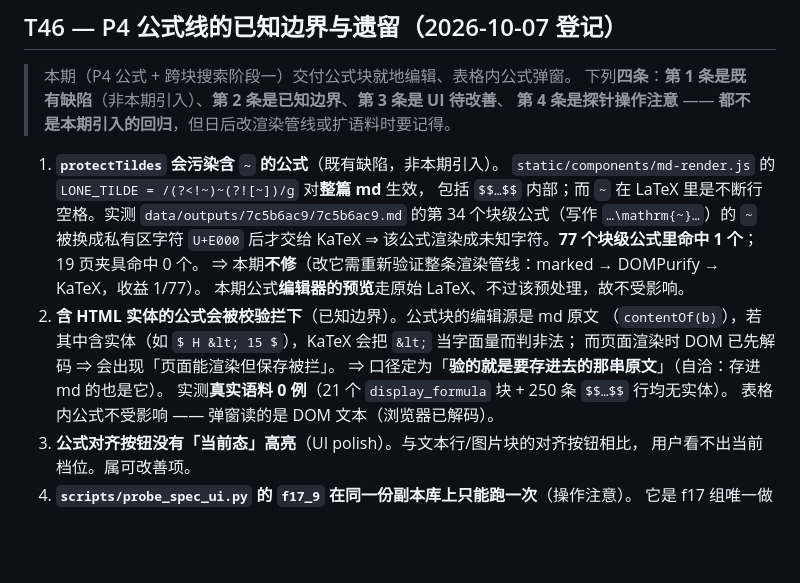
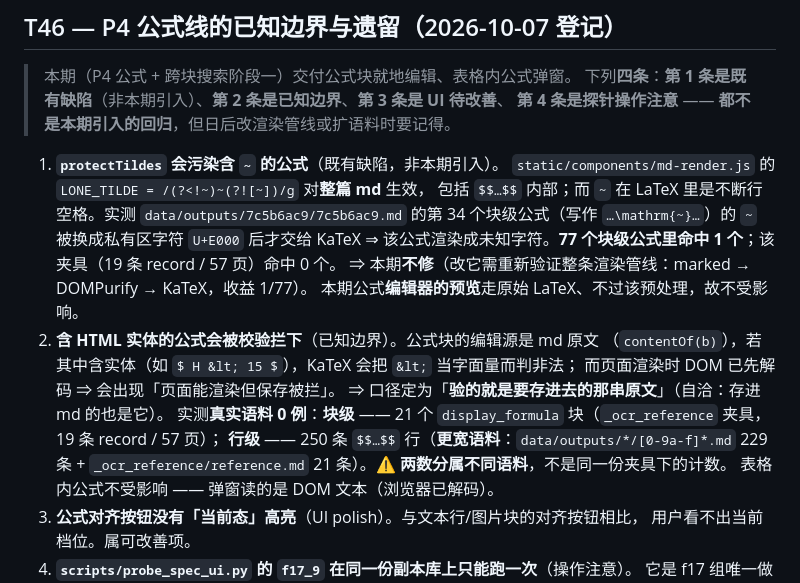
Before and after one commit to DKLoong/construction-spec-query-v2, a Markdown page: TODOS.md, the part around the change. Rendered like a GitHub page; blank space fills up the shorter version.

Commit message:
docs: 更正 R1 实测记录里的夹具描述（19 条 record / 57 页）并修计划里的 f18 条数矛盾

```diff
--- a/TODOS.md
+++ b/TODOS.md
@@ -787,14 +787,16 @@ md 里那张表 **0 个 `<img>`**、该表所在两页 **0 个 `image` 块**；
    `static/components/md-render.js` 的 `LONE_TILDE = /(?<!~)~(?![~])/g` 对**整篇 md** 生效，
    包括 `$$…$$` 内部；而 `~` 在 LaTeX 里是不断行空格。实测 `data/outputs/7c5b6ac9/7c5b6ac9.md`
    的第 34 个块级公式（写作 `…\mathrm{~}…`）的 `~` 被换成私有区字符 `U+E000` 后才交给 KaTeX
-   ⇒ 该公式渲染成未知字符。**77 个块级公式里命中 1 个**；19 页夹具命中 0 个。
+   ⇒ 该公式渲染成未知字符。**77 个块级公式里命中 1 个**；该夹具（19 条 record / 57 页）命中 0 个。
    ⇒ 本期**不修**（改它需重新验证整条渲染管线：marked → DOMPurify → KaTeX，收益 1/77）。
    本期公式**编辑器的预览**走原始 LaTeX、不过该预处理，故不受影响。
 2. **含 HTML 实体的公式会被校验拦下**（已知边界）。公式块的编辑源是 md 原文
    （`contentOf(b)`），若其中含实体（如 `$ H &lt; 15 $`），KaTeX 会把 `&lt;` 当字面量而判非法；
    而页面渲染时 DOM 已先解码 ⇒ 会出现「页面能渲染但保存被拦」。
    ⇒ 口径定为「**验的就是要存进去的那串原文**」（自洽：存进 md 的也是它）。
-   实测**真实语料 0 例**（21 个 `display_formula` 块 + 250 条 `$$…$$` 行均无实体）。
+   实测**真实语料 0 例**：**块级** —— 21 个 `display_formula` 块（`_ocr_reference` 夹具，19 条 record / 57 页）；
+   **行级** —— 250 条 `$$…$$` 行（**更宽语料**：`data/outputs/*/[0-9a-f]*.md` 229 条 +
+   `_ocr_reference/reference.md` 21 条）。⚠️ **两数分属不同语料**，不是同一份夹具下的计数。
    表格内公式不受影响 —— 弹窗读的是 DOM 文本（浏览器已解码）。
 3. **公式对齐按钮没有「当前态」高亮**（UI polish）。与文本行/图片块的对齐按钮相比，
    用户看不出当前档位。属可改善项。
```
Also changed, not shown: 2 other files.
